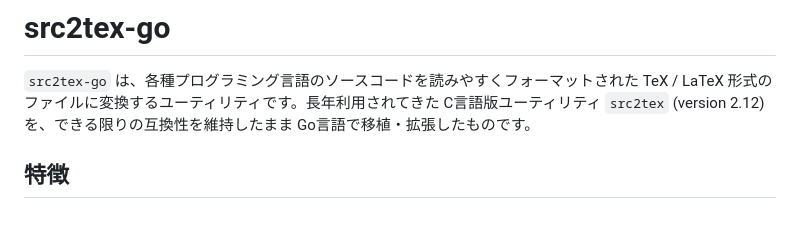
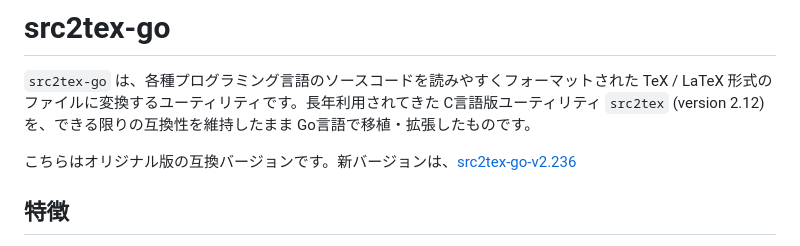
Before and after one commit to yupyom/src2tex-go, a Markdown page: README.md, the part around the change. Rendered like a GitHub page; blank space fills up the shorter version.

```diff
--- a/README.md
+++ b/README.md
@@ -1,6 +1,8 @@
 # src2tex-go
 
 `src2tex-go` は、各種プログラミング言語のソースコードを読みやすくフォーマットされた TeX / LaTeX 形式のファイルに変換するユーティリティです。長年利用されてきた C言語版ユーティリティ `src2tex` (version 2.12) を、できる限りの互換性を維持したまま Go言語で移植・拡張したものです。
+
+こちらはオリジナル版の互換バージョンです。新バージョンは、[src2tex-go-v2.236](https://github.com/yupyom/src2tex-go-v2.236)
 
 ## 特徴
 
```
